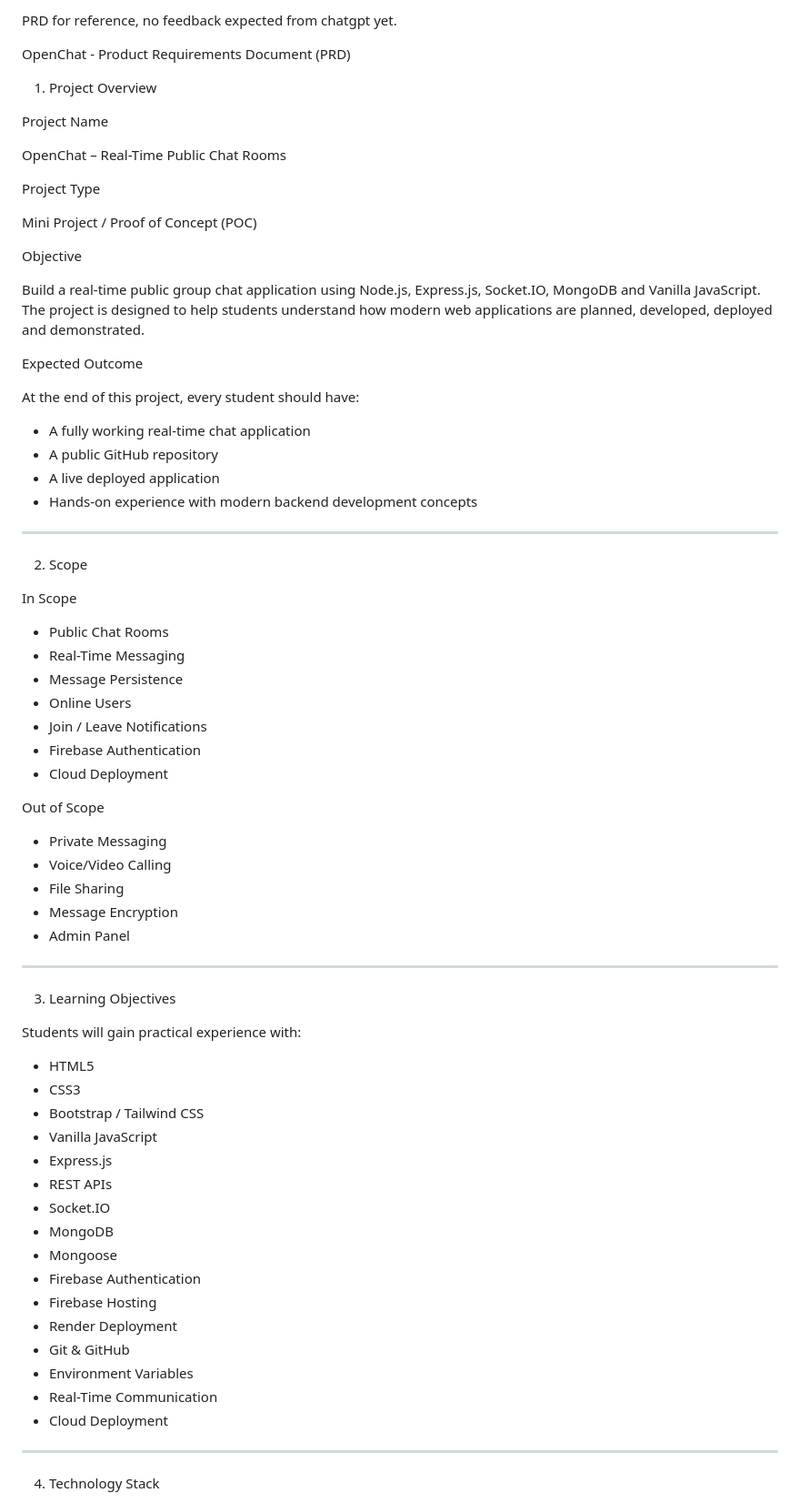
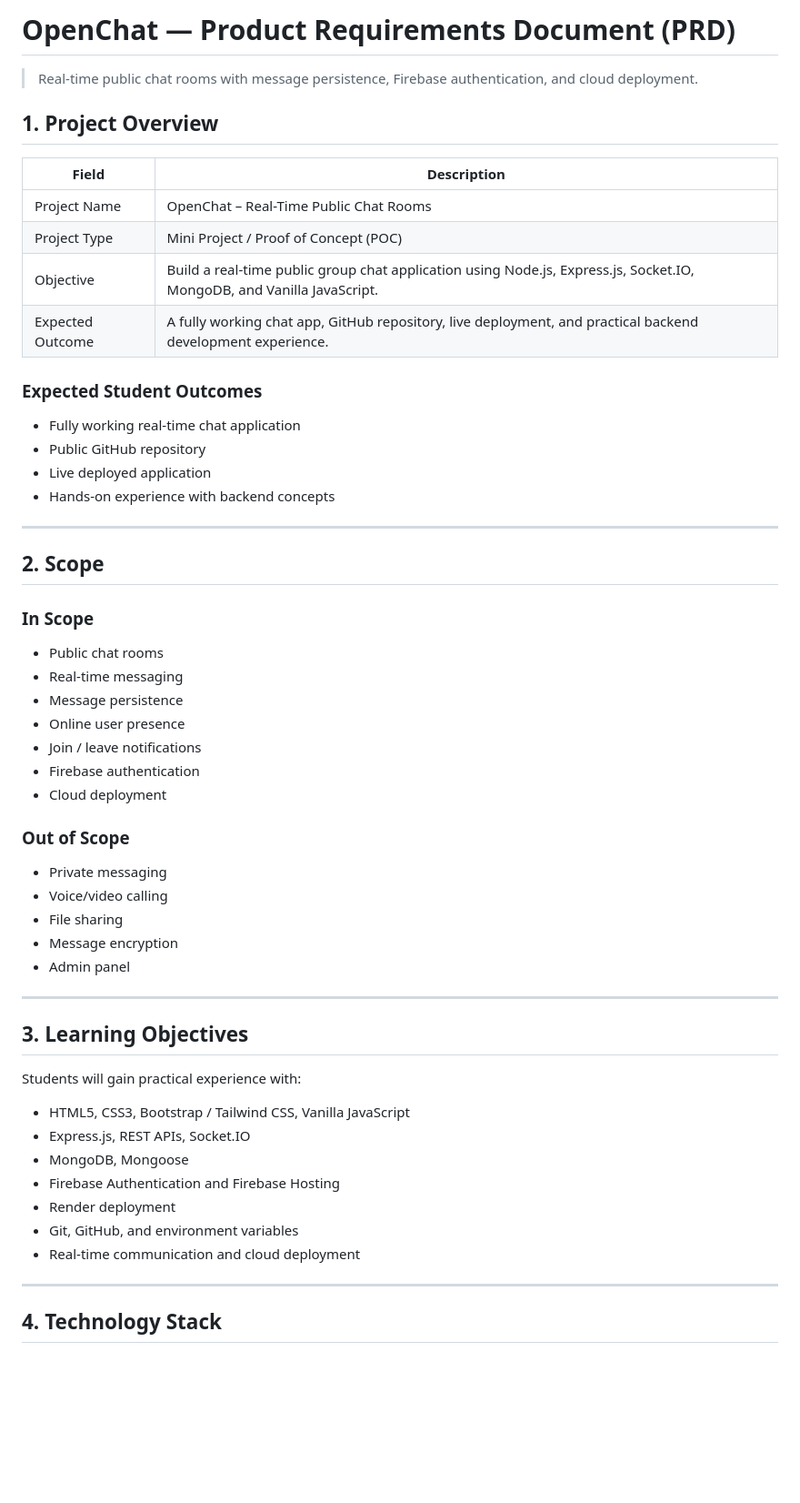
Before and after one commit to yashvikaushik/openChat, a Markdown page: README.md, the part around one of its changes. Shown at 91% size. GitHub-like rendering; blank space fills up the shorter version.

```diff
--- a/README.md
+++ b/README.md
@@ -1,76 +1,60 @@
-PRD for reference, no feedback expected from chatgpt yet.
+# OpenChat — Product Requirements Document (PRD)
 
-OpenChat - Product Requirements Document (PRD)
+> Real-time public chat rooms with message persistence, Firebase authentication, and cloud deployment.
 
-1. Project Overview
+## 1. Project Overview
 
-Project Name
+| Field | Description |
+| --- | --- |
+| Project Name | OpenChat – Real-Time Public Chat Rooms |
+| Project Type | Mini Project / Proof of Concept (POC) |
+| Objective | Build a real-time public group chat application using Node.js, Express.js, Socket.IO, MongoDB, and Vanilla JavaScript. |
+| Expected Outcome | A fully working chat app, GitHub repository, live deployment, and practical backend development experience. |
 
-OpenChat – Real-Time Public Chat Rooms
+### Expected Student Outcomes
 
-Project Type
-
-Mini Project / Proof of Concept (POC)
-
-Objective
-
-Build a real-time public group chat application using Node.js, Express.js, Socket.IO, MongoDB and Vanilla JavaScript. The project is designed to help students understand how modern web applications are planned, developed, deployed and demonstrated.
-
-Expected Outcome
-
-At the end of this project, every student should have:
-
-- A fully working real-time chat application
-- A public GitHub repository
-- A live deployed application
-- Hands-on experience with modern backend development concepts
+- Fully working real-time chat application
+- Public GitHub repository
+- Live deployed application
+- Hands-on experience with backend concepts
 
 ---
 
-2. Scope
+## 2. Scope
 
-In Scope
+### In Scope
 
-- Public Chat Rooms
-- Real-Time Messaging
-- Message Persistence
-- Online Users
-- Join / Leave Notifications
-- Firebase Authentication
-- Cloud Deployment
+- Public chat rooms
+- Real-time messaging
+- Message persistence
+- Online user presence
+- Join / leave notifications
+- Firebase authentication
+- Cloud deployment
 
-Out of Scope
+### Out of Scope
 
-- Private Messaging
-- Voice/Video Calling
-- File Sharing
-- Message Encryption
-- Admin Panel
+- Private messaging
+- Voice/video calling
+- File sharing
+- Message encryption
+- Admin panel
 
 ---
 
-3. Learning Objectives
+## 3. Learning Objectives
 
 Students will gain practical experience with:
 
-- HTML5
-- CSS3
-- Bootstrap / Tailwind CSS
-- Vanilla JavaScript
-- Express.js
-- REST APIs
-- Socket.IO
-- MongoDB
-- Mongoose
-- Firebase Authentication
-- Firebase Hosting
-- Render Deployment
-- Git & GitHub
-- Environment Variables
-- Real-Time Communication
-- Cloud Deployment
+- HTML5, CSS3, Bootstrap / Tailwind CSS, Vanilla JavaScript
+- Express.js, REST APIs, Socket.IO
+- MongoDB, Mongoose
+- Firebase Authentication and Firebase Hosting
+- Render deployment
+- Git, GitHub, and environment variables
+- Real-time communication and cloud deployment
 
 ---
 
-4. Technology Stack
+## 4. Technology Stack
 
```
Also changed, not shown: other parts of README.md (+72 -200 lines).
